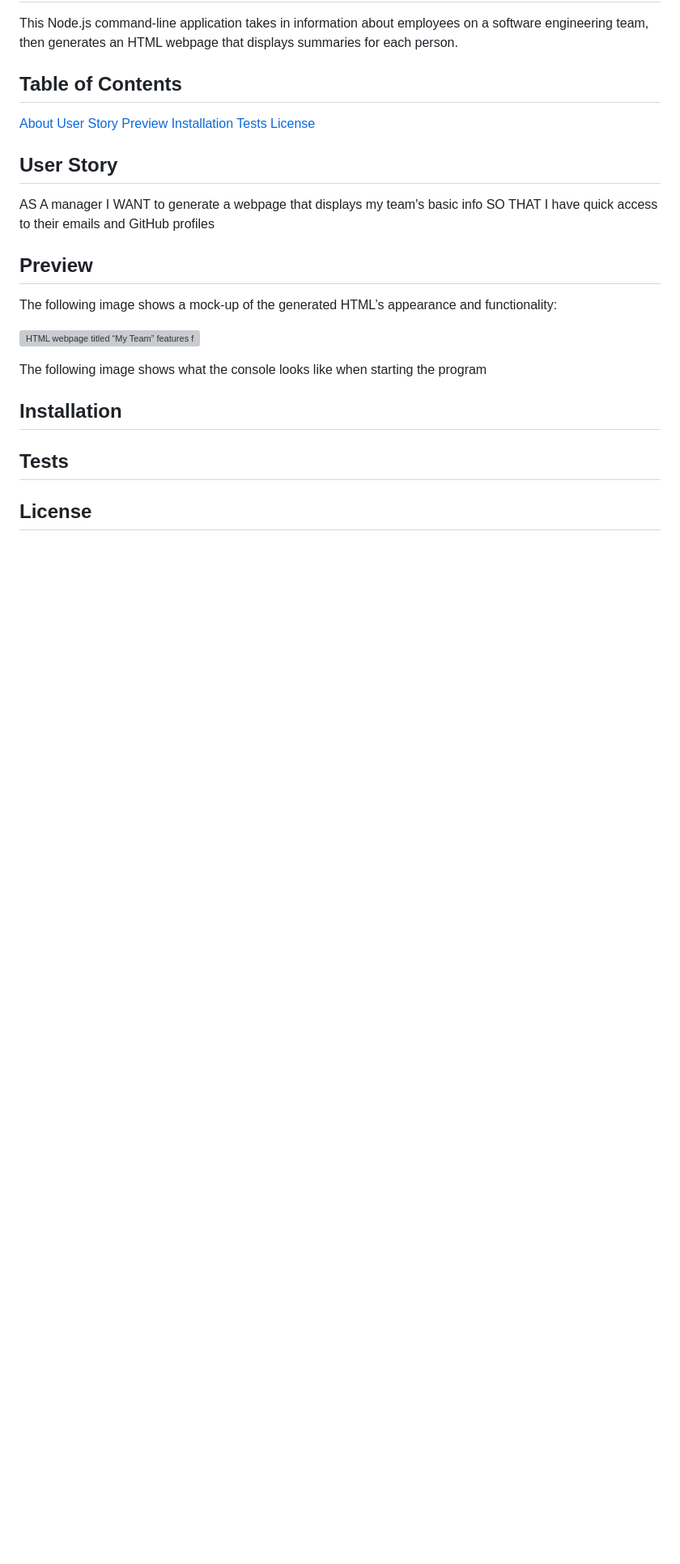
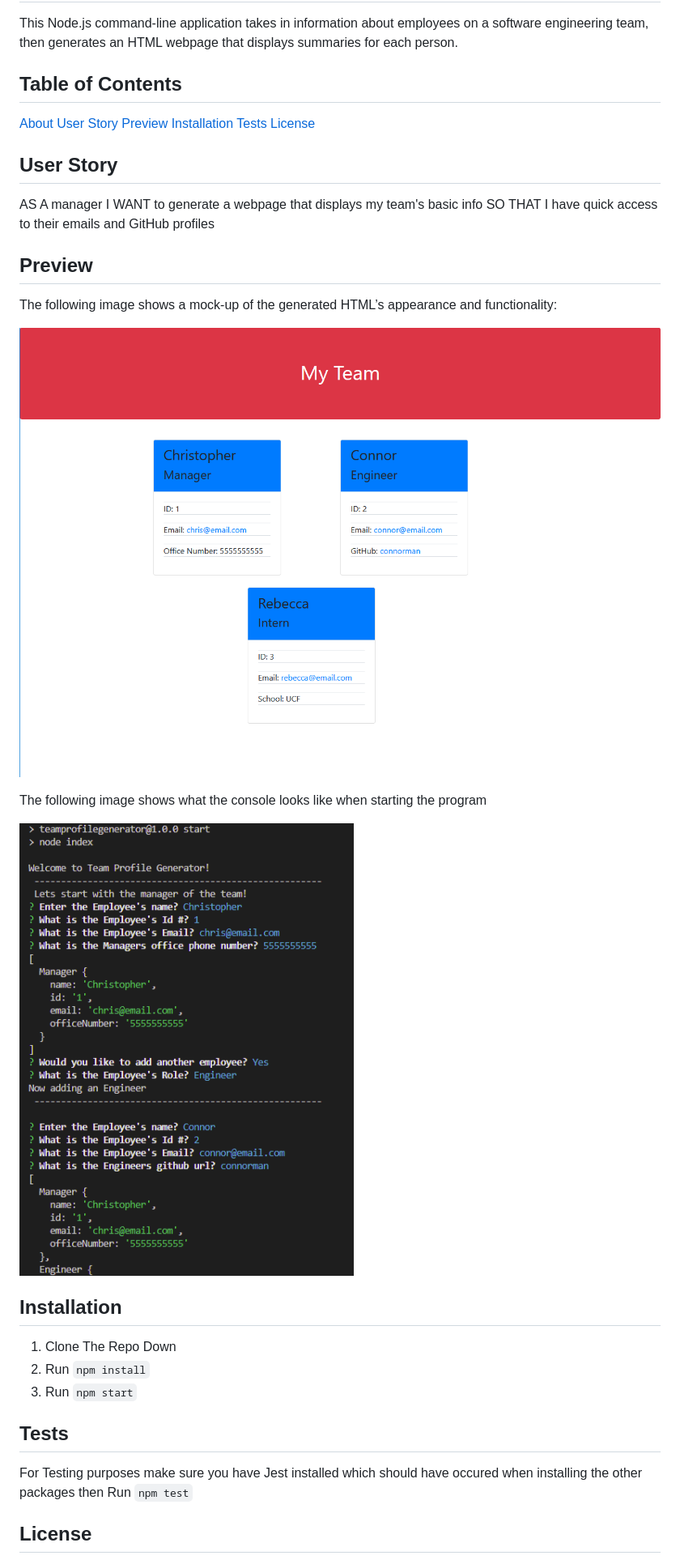
Before and after one commit to ChrisEliGirard/TeamProfileGenerator, a Markdown page: README.md, the part around the change printed below. Shown: that part at 81% size. Drawn GitHub-style; pictures changed too: assets/Application.png (added), assets/DemoSite.png (added); blank space fills up the shorter version; grey boxes are pictures that could not be loaded.

Commit message:
ReadMe Finalizes

```diff
--- a/README.md
+++ b/README.md
@@ -23,12 +25,21 @@ SO THAT I have quick access to their emails and GitHub profiles
 
 The following image shows a mock-up of the generated HTML’s appearance and functionality:
 
-![HTML webpage titled “My Team” features five boxes listing employee names, titles, and other key info.](./Assets/10-object-oriented-programming-homework-demo.png)
+![HTML webpage titled “My Team” features 3 boxes listing employee names, titles, and other key information](./assets/DemoSite.png)
 
 The following image shows what the console looks like when starting the program
 
+![Console Image Showing off an example of the application running](./assets/Application.png)
+
 ## Installation
+
+  1. Clone The Repo Down
+  2. Run ` npm install `
+  3. Run ` npm start `
 
 ## Tests
 
+For Testing purposes make sure you have Jest installed which should have occured when installing the other packages
+  then Run ` npm test `
+
 ## License
```
Also changed, not shown: other parts of README.md (+4 -0 lines).
